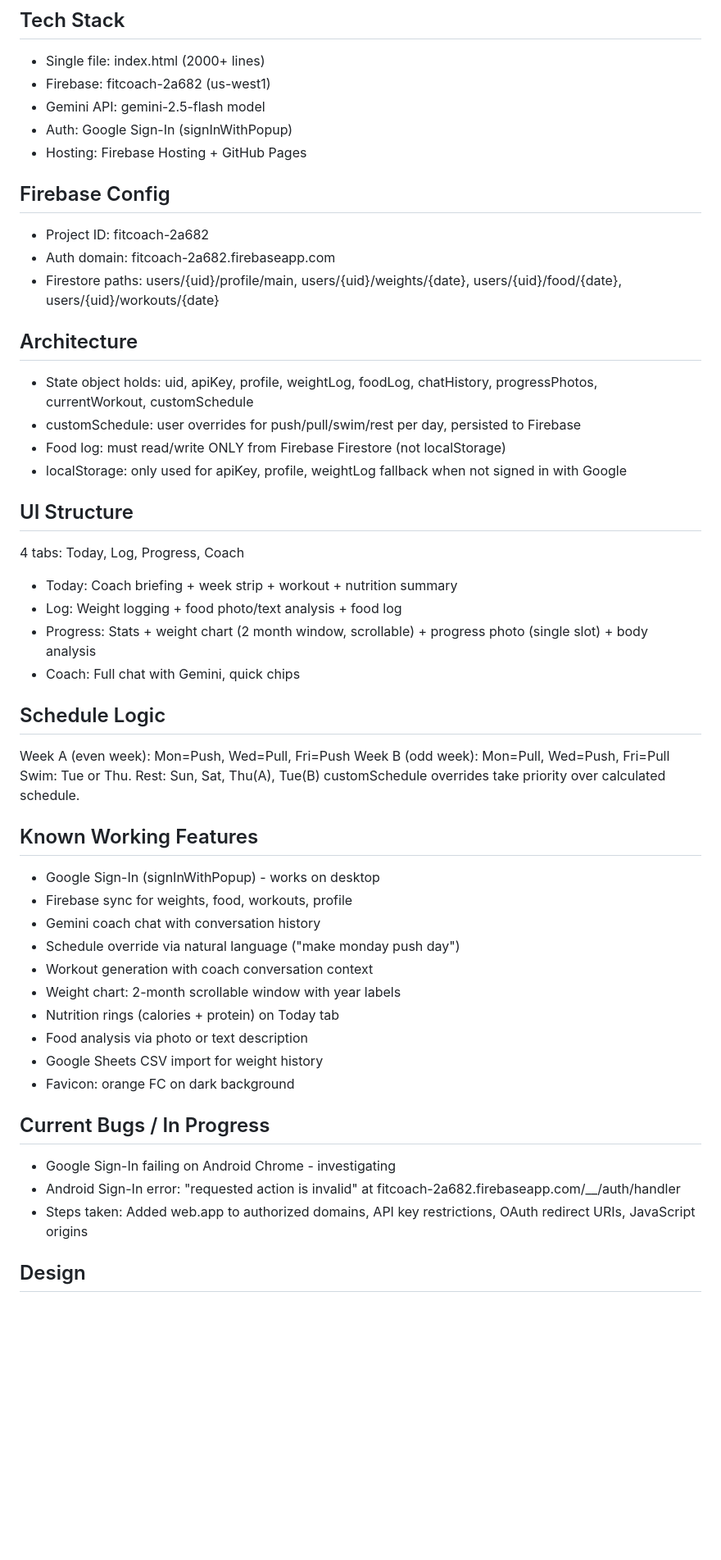
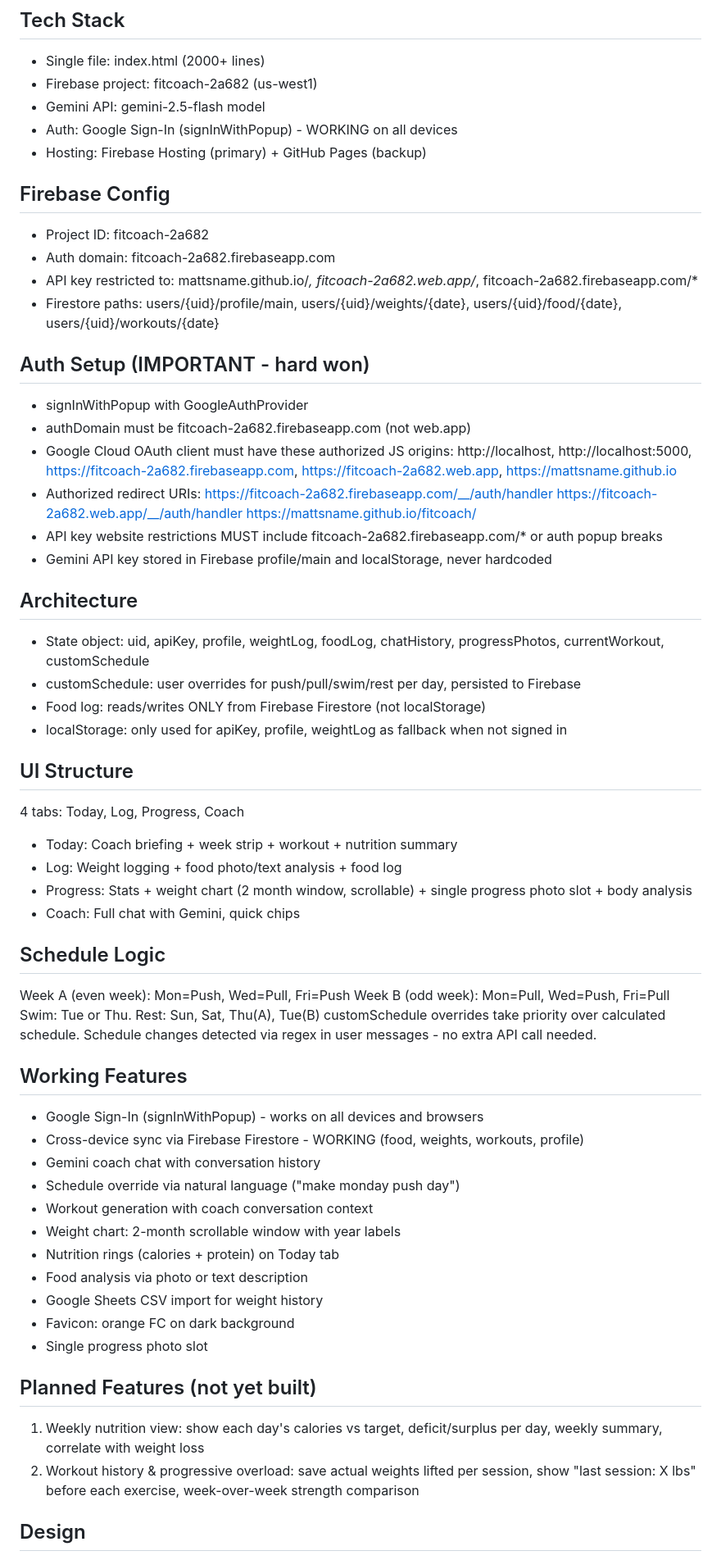
Before and after one commit to mattsname/fitcoach, a Markdown page: CLAUDE.md, the part around one of its changes. Shown at 82% size. GitHub-like rendering; blank space fills up the shorter version.

Commit message:
Update CLAUDE.md: auth working, planned features, OAuth details
Co-Authored-By: Claude Sonnet 4.6 <noreply@anthropic.com>

```diff
--- a/CLAUDE.md
+++ b/CLAUDE.md
@@ -22,27 +23,40 @@ Two steps required for every update:
 
 ## Tech Stack
 - Single file: index.html (2000+ lines)
-- Firebase: fitcoach-2a682 (us-west1)
+- Firebase project: fitcoach-2a682 (us-west1)
 - Gemini API: gemini-2.5-flash model
-- Auth: Google Sign-In (signInWithPopup)
-- Hosting: Firebase Hosting + GitHub Pages
+- Auth: Google Sign-In (signInWithPopup) - WORKING on all devices
+- Hosting: Firebase Hosting (primary) + GitHub Pages (backup)
 
 ## Firebase Config
 - Project ID: fitcoach-2a682
 - Auth domain: fitcoach-2a682.firebaseapp.com
+- API key restricted to: mattsname.github.io/*, fitcoach-2a682.web.app/*, fitcoach-2a682.firebaseapp.com/*
 - Firestore paths: users/{uid}/profile/main, users/{uid}/weights/{date}, users/{uid}/food/{date}, users/{uid}/workouts/{date}
 
+## Auth Setup (IMPORTANT - hard won)
+- signInWithPopup with GoogleAuthProvider
+- authDomain must be fitcoach-2a682.firebaseapp.com (not web.app)
+- Google Cloud OAuth client must have these authorized JS origins:
+  http://localhost, http://localhost:5000, https://fitcoach-2a682.firebaseapp.com, https://fitcoach-2a682.web.app, https://mattsname.github.io
+- Authorized redirect URIs:
+  https://fitcoach-2a682.firebaseapp.com/__/auth/handler
+  https://fitcoach-2a682.web.app/__/auth/handler
+  https://mattsname.github.io/fitcoach/
+- API key website restrictions MUST include fitcoach-2a682.firebaseapp.com/* or auth popup breaks
+- Gemini API key stored in Firebase profile/main and localStorage, never hardcoded
+
 ## Architecture
-- State object holds: uid, apiKey, profile, weightLog, foodLog, chatHistory, progressPhotos, currentWorkout, customSchedule
+- State object: uid, apiKey, profile, weightLog, foodLog, chatHistory, progressPhotos, currentWorkout, customSchedule
 - customSchedule: user overrides for push/pull/swim/rest per day, persisted to Firebase
-- Food log: must read/write ONLY from Firebase Firestore (not localStorage)
-- localStorage: only used for apiKey, profile, weightLog fallback when not signed in with Google
+- Food log: reads/writes ONLY from Firebase Firestore (not localStorage)
+- localStorage: only used for apiKey, profile, weightLog as fallback when not signed in
 
 ## UI Structure
 4 tabs: Today, Log, Progress, Coach
 - Today: Coach briefing + week strip + workout + nutrition summary
 - Log: Weight logging + food photo/text analysis + food log
-- Progress: Stats + weight chart (2 month window, scrollable) + progress photo (single slot) + body analysis
+- Progress: Stats + weight chart (2 month window, scrollable) + single progress photo slot + body analysis
 - Coach: Full chat with Gemini, quick chips
 
 ## Schedule Logic
@@ -50,10 +64,11 @@ Week A (even week): Mon=Push, Wed=Pull, Fri=Push
 Week B (odd week): Mon=Pull, Wed=Push, Fri=Pull
 Swim: Tue or Thu. Rest: Sun, Sat, Thu(A), Tue(B)
 customSchedule overrides take priority over calculated schedule.
+Schedule changes detected via regex in user messages - no extra API call needed.
 
-## Known Working Features
-- Google Sign-In (signInWithPopup) - works on desktop
-- Firebase sync for weights, food, workouts, profile
+## Working Features
+- Google Sign-In (signInWithPopup) - works on all devices and browsers
+- Cross-device sync via Firebase Firestore - WORKING (food, weights, workouts, profile)
 - Gemini coach chat with conversation history
 - Schedule override via natural language ("make monday push day")
 - Workout generation with coach conversation context
@@ -62,11 +77,11 @@ customSchedule overrides take priority over calculated schedule.
 - Food analysis via photo or text description
 - Google Sheets CSV import for weight history
 - Favicon: orange FC on dark background
+- Single progress photo slot
 
-## Current Bugs / In Progress
-- Google Sign-In failing on Android Chrome - investigating
-- Android Sign-In error: "requested action is invalid" at fitcoach-2a682.firebaseapp.com/__/auth/handler
-- Steps taken: Added web.app to authorized domains, API key restrictions, OAuth redirect URIs, JavaScript origins
+## Planned Features (not yet built)
+1. Weekly nutrition view: show each day's calories vs target, deficit/surplus per day, weekly summary, correlate with weight loss
+2. Workout history & progressive overload: save actual weights lifted per session, show "last session: X lbs" before each exercise, week-over-week strength comparison
 
 ## Design
 - Dark theme: #0e0e0e background
```
Also changed, not shown: other parts of CLAUDE.md (+4 -10 lines).
